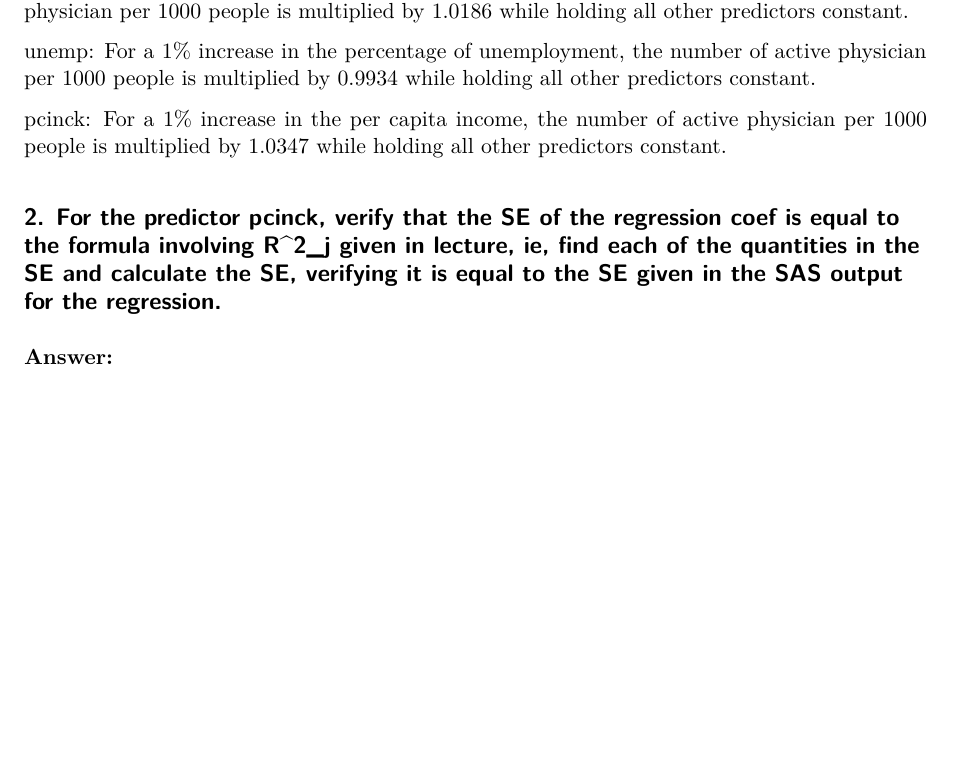
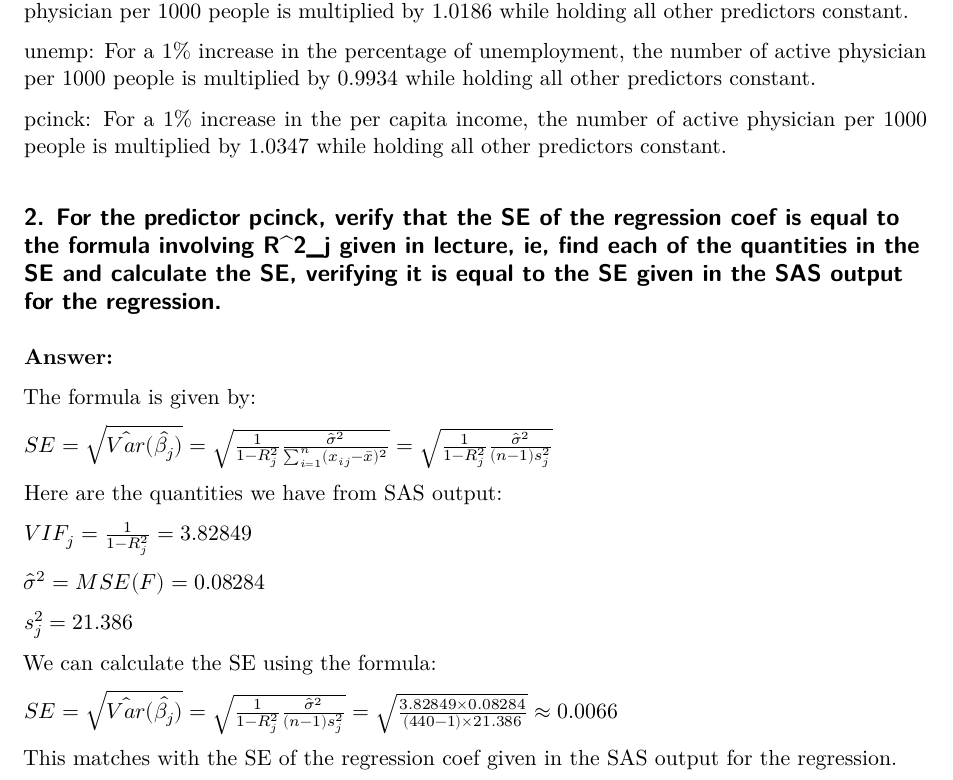
Before and after one commit to xhb888888/biostat-200B-2024-winter, a Quarto document (homework/hw5/hw5.qmd): part of page 2 of 7, cut so that both start at the same text, the shorter picture padded with empty space. Rendered offline with R 4.5, knitr and Pandoc in place of Quarto, then LaTeX, with nearby package versions.

Commit message:
Finished Q2, wait for final check

```diff
--- a/homework/hw5/hw5.qmd
+++ b/homework/hw5/hw5.qmd
@@ -38,6 +38,24 @@ pcinck: For a 1% increase in the per capita income, the number of active physici
 ## 2. For the predictor pcinck, verify that the SE of the regression coef is equal to the formula involving R\^2_j given in lecture, ie, find each of the quantities in the SE and calculate the SE, verifying it is equal to the SE given in the SAS output for the regression.
 
 **Answer:**
+
+The formula is given by:
+
+$SE= \sqrt{\hat{Var}(\hat{\beta_j})}=\sqrt{\frac{1}{1-R^2_j}\frac{\hat{\sigma}^2}{\sum_{i=1}^{n}(x_{ij}-\bar{x})^2}}=\sqrt{\frac{1}{1-R^2_j}\frac{\hat{\sigma}^2}{(n-1)s^2_j}}$
+
+Here are the quantities we have from SAS output:
+
+$VIF_j = \frac{1}{1 - R^2_j} = 3.82849$
+
+$\hat{\sigma}^2 = MSE(F) = 0.08284$
+
+$s^2_j=21.386$
+
+We can calculate the SE using the formula:
+
+$SE=\sqrt{\hat{Var}(\hat{\beta_j})}=\sqrt{\frac{1}{1-R^2_j}\frac{\hat{\sigma}^2}{(n-1)s^2_j}}=\sqrt{\frac{3.82849\times 0.08284}{(440-1)\times 21.386}}\approx 0.0066$
+
+This matches with the SE of the regression coef given in the SAS output for the regression.
 
 ## 3. 3. In general, would you expect VIFs to increase or decrease as more predictors are added to a model? Provide a justification for your answer. Illustrate by providing some example regressions using the CDI dataset.
 
```
